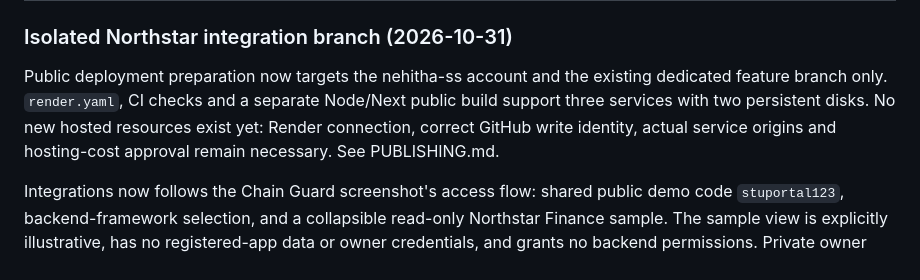
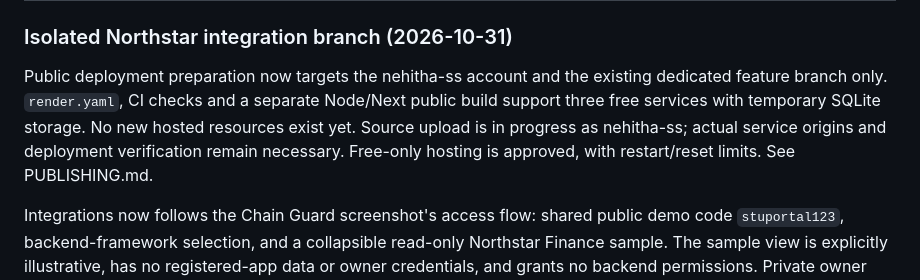
Before and after one commit to nehitha-ss/aegis-agent-security, a Markdown page: PROJECT.md, the part around the change. Rendered like a GitHub page.

```diff
--- a/PROJECT.md
+++ b/PROJECT.md
@@ -122,9 +122,8 @@ Never use real personal or company data in the demo.
 
 Public deployment preparation now targets the nehitha-ss account and the existing
 dedicated feature branch only. `render.yaml`, CI checks and a separate Node/Next
-public build support three services with two persistent disks. No new hosted
-resources exist yet: Render connection, correct GitHub write identity, actual
-service origins and hosting-cost approval remain necessary. See PUBLISHING.md.
+public build support three free services with temporary SQLite storage. No new hosted
+resources exist yet. Source upload is in progress as nehitha-ss; actual service origins and deployment verification remain necessary. Free-only hosting is approved, with restart/reset limits. See PUBLISHING.md.
 
 Integrations now follows the Chain Guard screenshot's access flow: shared public
 demo code `stuportal123`, backend-framework selection, and a collapsible read-only
```
